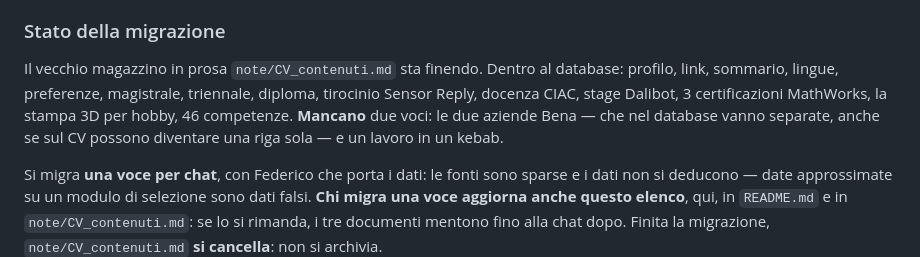
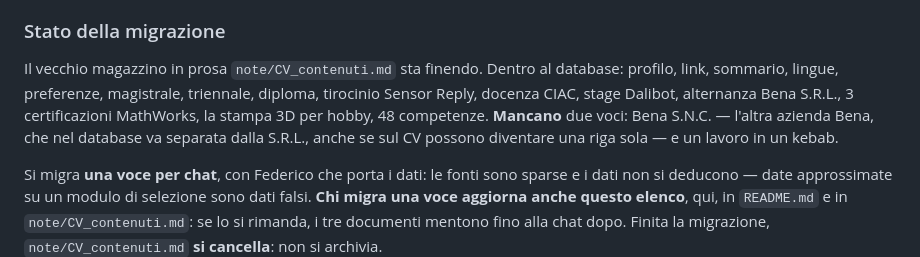
Before and after one commit to FedericoBena/CV, a Markdown page: CLAUDE.md, the part around the change. Rendered like a GitHub page.

Commit message:
Bena S.R.L. e' migrata: restano Bena S.N.C. e il kebab
L'alternanza del liceo in Bena S.R.L. entra nel database, e con lei due
competenze di officina: le macchine a controllo numerico e le lavorazioni
su macchine tradizionali. Le competenze salgono a 48.

Nell'elenco le due Bena adesso si nominano una per una: la S.R.L. e'
dentro, la S.N.C. no.

Co-Authored-By: Claude Opus 5 <noreply@anthropic.com>

```diff
--- a/CLAUDE.md
+++ b/CLAUDE.md
@@ -29,10 +29,11 @@ nel file, sono buttate: erano accrocchi fatti al volo, non si recuperano.
 
 Il vecchio magazzino in prosa `note/CV_contenuti.md` sta finendo. Dentro al
 database: profilo, link, sommario, lingue, preferenze, magistrale, triennale,
-diploma, tirocinio Sensor Reply, docenza CIAC, stage Dalibot, 3 certificazioni
-MathWorks, la stampa 3D per hobby, 46 competenze. **Mancano** due voci: le due
-aziende Bena — che nel database vanno separate, anche se sul CV possono diventare
-una riga sola — e un lavoro in un kebab.
+diploma, tirocinio Sensor Reply, docenza CIAC, stage Dalibot, alternanza Bena
+S.R.L., 3 certificazioni MathWorks, la stampa 3D per hobby, 48 competenze.
+**Mancano** due voci: Bena S.N.C. — l'altra azienda Bena, che nel database va
+separata dalla S.R.L., anche se sul CV possono diventare una riga sola — e un
+lavoro in un kebab.
 
 Si migra **una voce per chat**, con Federico che porta i dati: le fonti sono
 sparse e i dati non si deducono — date approssimate su un modulo di selezione
```
Also changed, not shown: 1 other file.
